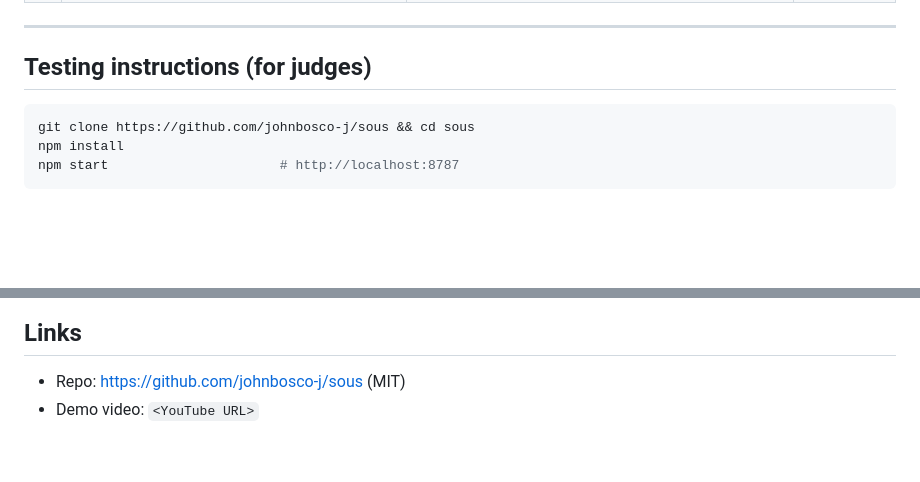
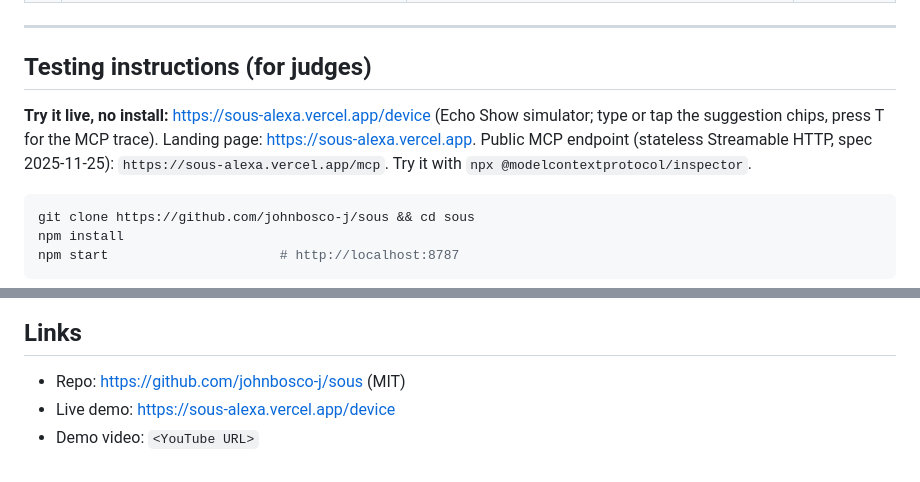
Before and after one commit to johnbosco-j/Sous, a Markdown page: docs/SUBMISSION.md, 2 parts joined by grey strips. GitHub-like rendering; blank space fills up the shorter version.

````diff
--- a/docs/SUBMISSION.md
+++ b/docs/SUBMISSION.md
@@ -215,6 +215,9 @@ Account linking (OAuth 2.1 + PKCE), a real Amazon Fresh cart handoff, receipt an
 ---
 
 ## Testing instructions (for judges)
+
+**Try it live, no install:** https://sous-alexa.vercel.app/device (Echo Show simulator; type or tap the suggestion chips, press T for the MCP trace). Landing page: https://sous-alexa.vercel.app. Public MCP endpoint (stateless Streamable HTTP, spec 2025-11-25): `https://sous-alexa.vercel.app/mcp`. Try it with `npx @modelcontextprotocol/inspector`.
+
 ```bash
 git clone https://github.com/johnbosco-j/sous && cd sous
 npm install
@@ -231,4 +234,5 @@ npm start                      # http://localhost:8787
 
 ## Links
 - Repo: https://github.com/johnbosco-j/sous (MIT)
+- Live demo: https://sous-alexa.vercel.app/device
 - Demo video: `<YouTube URL>`
````
Also changed, not shown: README.md (+6 -2 lines), docs/VOICEOVER.md (added, +116 -0 lines).
